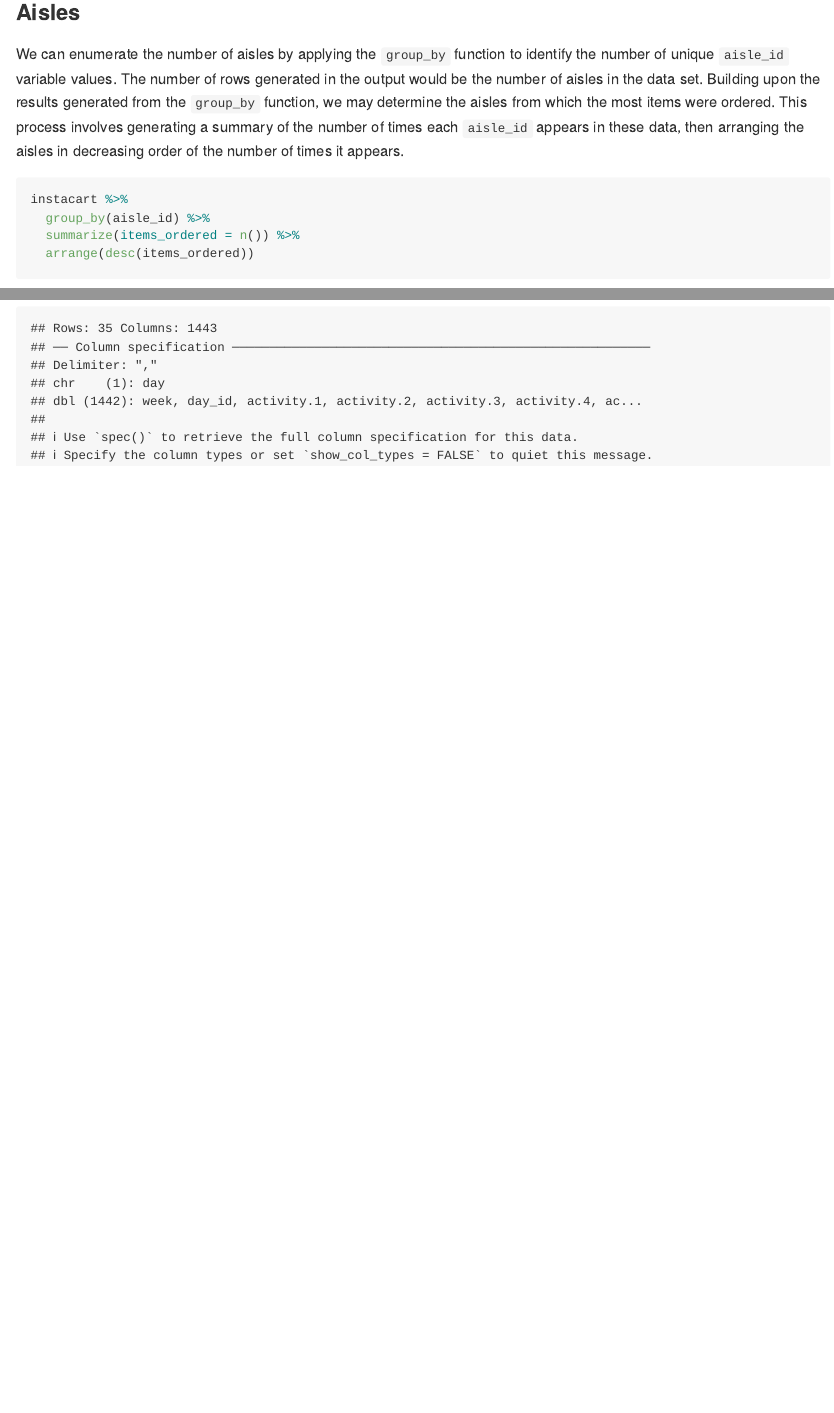
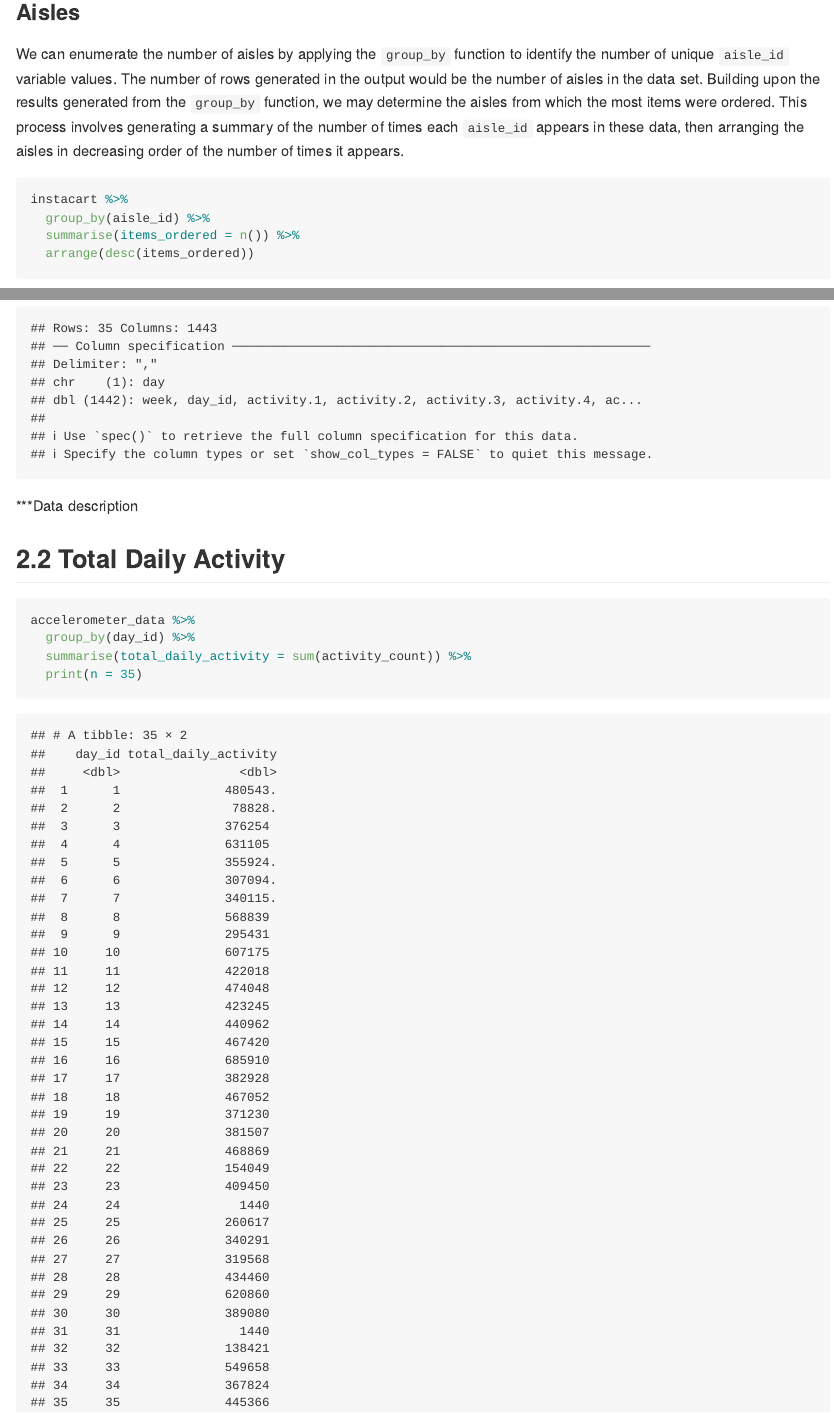
Before and after one commit to oliviahzwang/p8105_hw3_hw2852, an R Markdown document (p8105_hw3_hw2852.Rmd): the page in a window 1100 px wide, from 930 px down, and a second part further down, joined at a grey line. The pictures show the output file p8105_hw3_hw2852.md that the author committed with the source, drawn offline in the style of GitHub.

Commit message:
Generating total daily activity table.

````diff
--- a/p8105_hw3_hw2852.Rmd
+++ b/p8105_hw3_hw2852.Rmd
@@ -34,7 +34,7 @@
 ```{r}
 instacart %>%
   group_by(aisle_id) %>%
-  summarize(items_ordered = n()) %>%
+  summarise(items_ordered = n()) %>%
   arrange(desc(items_ordered))
 ```
 
@@ -80,3 +80,14 @@
 ```
 
 ***Data description
+
+## 2.2 Total Daily Activity
+
+Using the tidied accelerometer data generated in Part 2.1, we can aggregate across daily minutes to create a total activity variable for each of the 35 days of observation. We will first group the entries by `day_id`, then apply the `summarise` function to generate a new variable taking on the value of the sum of the activity counts associated with the specific `day_id`.
+
+```{r}
+accelerometer_data %>%
+  group_by(day_id) %>%
+  summarise(total_daily_activity = sum(activity_count)) %>%
+  print(n = 35)
+```
````
Also changed, not shown: p8105_hw3_hw2852.md.
